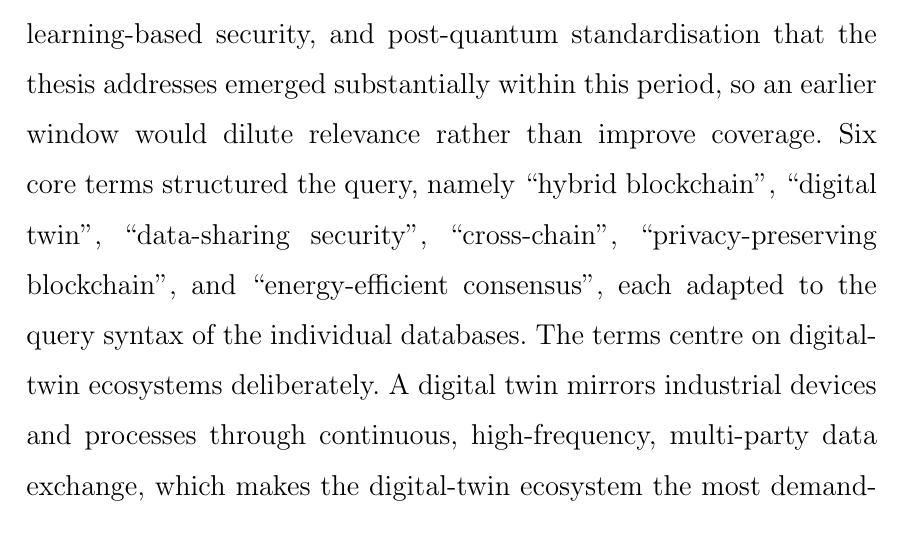
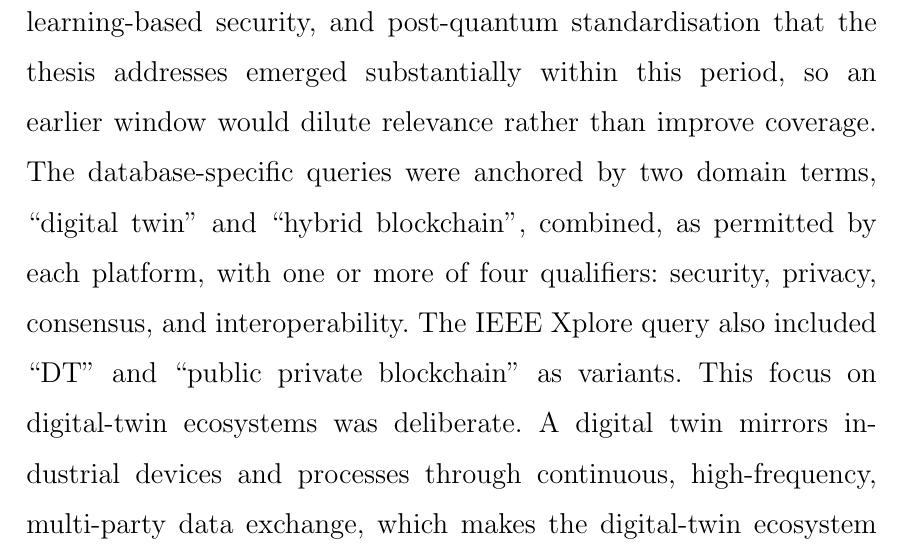
Before and after one commit to CHYMEE/STRATA, a LaTeX thesis (paper/main.tex, which reads paper/Chapters/3_Related Works.tex): part of page 79 of 227, cut so that both start at the same text. Compiled offline with pdfLaTeX.

Commit message:
Align search-method description with recorded queries

```diff
--- a/paper/Chapters/3_Related Works.tex
+++ b/paper/Chapters/3_Related Works.tex
@@ -33,12 +33,13 @@ of Science, the ACM Digital Library, and SpringerLink, between 1 March and
 this window is deliberate rather than incidental: the convergence of hybrid
 ledgers, learning-based security, and post-quantum standardisation that the
 thesis addresses emerged substantially within this period, so an earlier window
-would dilute relevance rather than improve coverage. Six core terms structured
-the query, namely ``hybrid blockchain'', ``digital twin'', ``data-sharing
-security'', ``cross-chain'', ``privacy-preserving blockchain'', and
-``energy-efficient consensus'', each adapted to the query syntax of the
-individual databases. The terms centre on digital-twin ecosystems deliberately.
-A digital twin mirrors industrial devices and processes through continuous,
+would dilute relevance rather than improve coverage. The database-specific
+queries were anchored by two domain terms, ``digital twin'' and ``hybrid
+blockchain'', combined, as permitted by each platform, with one or more of four
+qualifiers: security, privacy, consensus, and interoperability. The IEEE Xplore
+query also included ``DT'' and ``public private blockchain'' as variants. This
+focus on digital-twin ecosystems was deliberate. A digital twin mirrors
+industrial devices and processes through continuous,
 high-frequency, multi-party data exchange, which makes the digital-twin
 ecosystem the most demanding instance of the industrial data-sharing problem
 that constrained IIoT security must solve, and the setting in which hybrid
```
